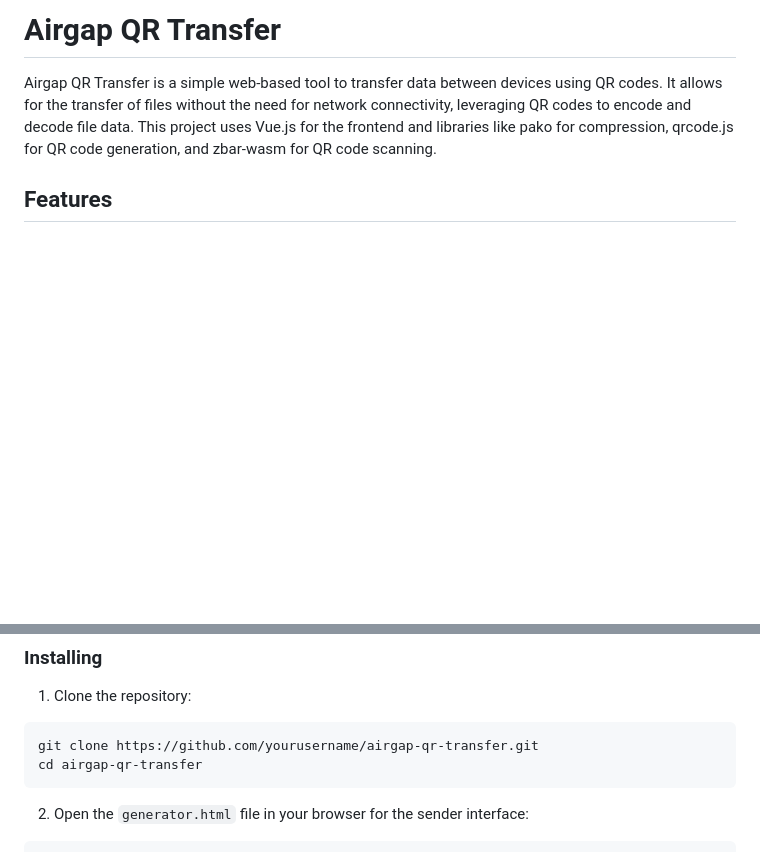
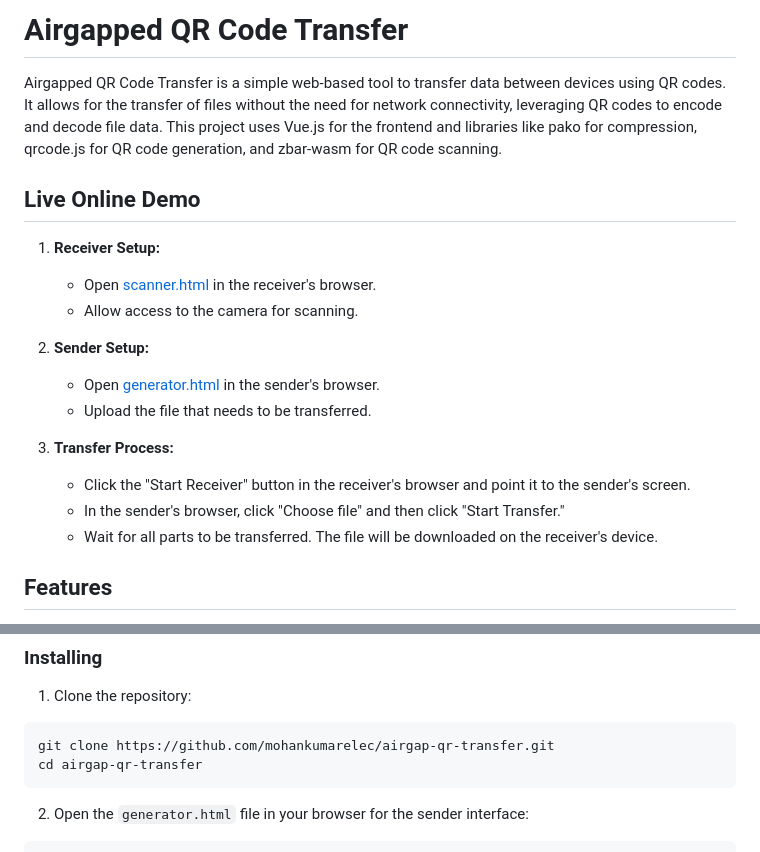
Before and after one commit to mohankumarelec/airgapped-qr-code-transfer, a Markdown page: readme.md, 2 parts joined by grey strips. Drawn GitHub-style; blank space fills up the shorter version.

````diff
--- a/readme.md
+++ b/readme.md
@@ -1,6 +1,21 @@
-# Airgap QR Transfer
+# Airgapped QR Code Transfer
 
-Airgap QR Transfer is a simple web-based tool to transfer data between devices using QR codes. It allows for the transfer of files without the need for network connectivity, leveraging QR codes to encode and decode file data. This project uses Vue.js for the frontend and libraries like pako for compression, qrcode.js for QR code generation, and zbar-wasm for QR code scanning.
+Airgapped QR Code Transfer is a simple web-based tool to transfer data between devices using QR codes. It allows for the transfer of files without the need for network connectivity, leveraging QR codes to encode and decode file data. This project uses Vue.js for the frontend and libraries like pako for compression, qrcode.js for QR code generation, and zbar-wasm for QR code scanning.
+
+## Live Online Demo
+
+1. **Receiver Setup:**
+   - Open [scanner.html](https://airgapped-qr-code-transfer.mohanram.co.in/scanner) in the receiver's browser.
+   - Allow access to the camera for scanning.
+
+2. **Sender Setup:**
+   - Open [generator.html](https://airgapped-qr-code-transfer.mohanram.co.in/generator) in the sender's browser.
+   - Upload the file that needs to be transferred.
+
+3. **Transfer Process:**
+   - Click the "Start Receiver" button in the receiver's browser and point it to the sender's screen.
+   - In the sender's browser, click "Choose file" and then click "Start Transfer."
+   - Wait for all parts to be transferred. The file will be downloaded on the receiver's device.
 
 ## Features
 
@@ -20,7 +35,7 @@ Airgap QR Transfer is a simple web-based tool to transfer data between devices u
 1. Clone the repository:
 
 ```sh
-git clone https://github.com/yourusername/airgap-qr-transfer.git
+git clone https://github.com/mohankumarelec/airgap-qr-transfer.git
 cd airgap-qr-transfer
 ```
 
````
